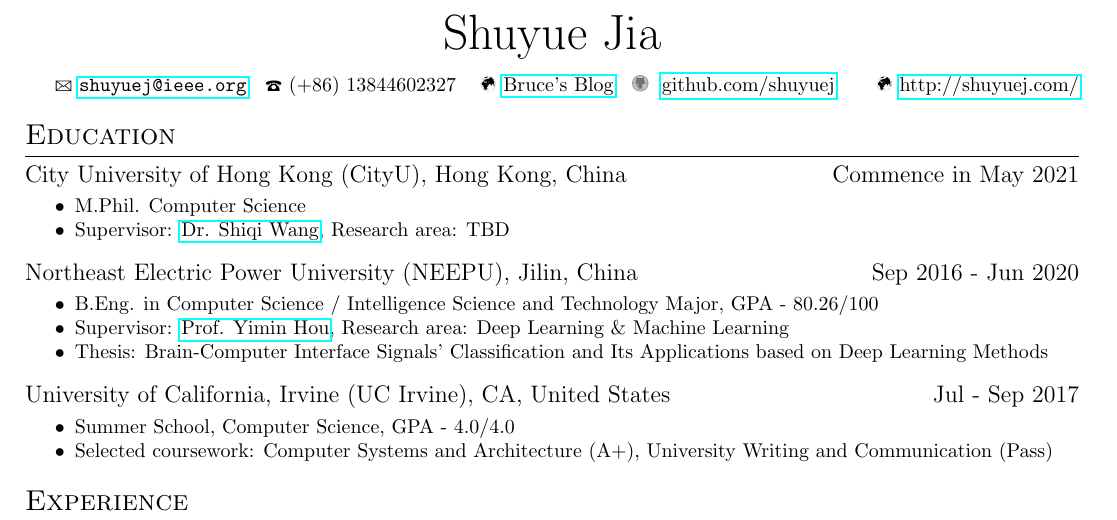
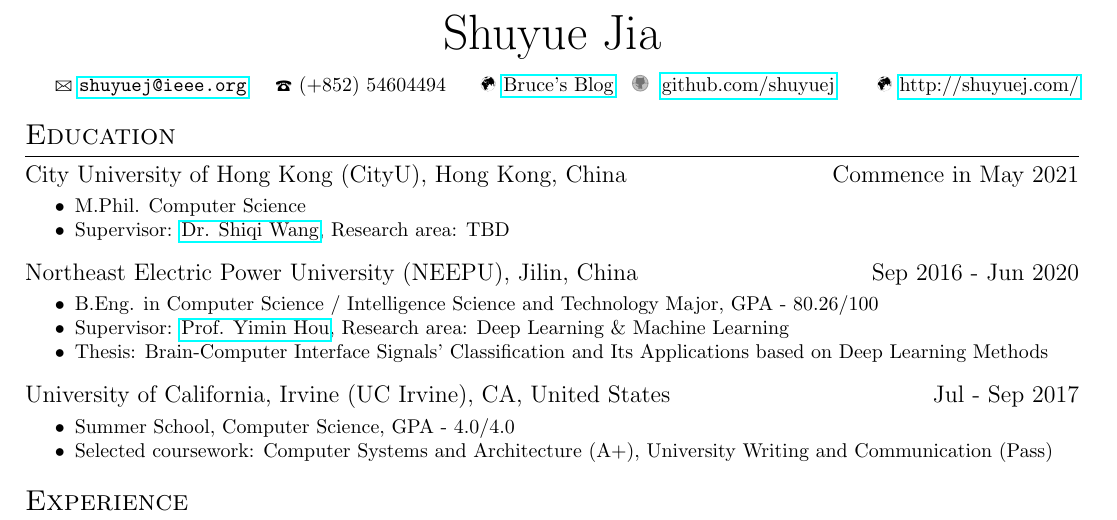
Before and after one commit to SuperBruceJia/SuperBruceJia.github.io, a LaTeX CV (CV-Latex/ShuyueJia-CV.tex): part of page 1 of 2, cut so that both start at the same text. Compiled offline with pdfLaTeX.

Commit message:
update Files

```diff
--- a/CV-Latex/ShuyueJia-CV.tex
+++ b/CV-Latex/ShuyueJia-CV.tex
@@ -8,7 +8,7 @@
 
 \hspace*{\fill}
 
-\longcontact{\href{mailto:shuyuej@ieee.org}{\nolinkurl{shuyuej@ieee.org}}}{(+86) 13844602327}{\href{http://shuyuej.com/blo}{Bruce's Blog}}{\href{https://github.com/SuperBruceJia}{github.com/shuyuej}}{\href{https://shuyuej.com/}{http://shuyuej.com/}}
+\longcontact{\href{mailto:shuyuej@ieee.org}{\nolinkurl{shuyuej@ieee.org}}}{(+852) 54604494}{\href{http://shuyuej.com/blo}{Bruce's Blog}}{\href{https://github.com/SuperBruceJia}{github.com/shuyuej}}{\href{https://shuyuej.com/}{http://shuyuej.com/}}
 
 \hspace*{\fill}
 
```
Also changed, not shown: CV-Latex/ShuyueJia-CV.pdf, 4 other files.
